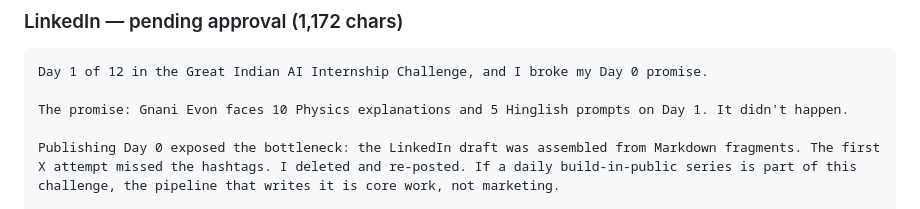
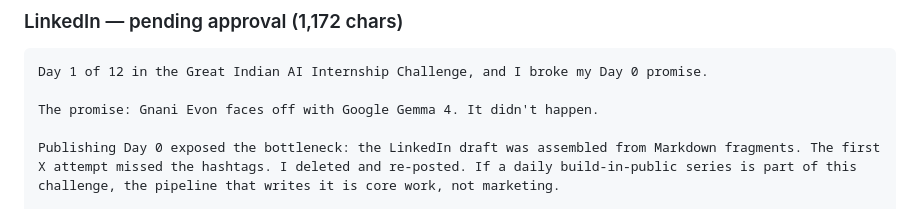
Before and after one commit to architgore050/zivon, a Markdown page: posts/2026-10-30-day-1.md, the part around the change. Drawn GitHub-style.

Commit message:
edited away 1 hallucination form day 1 post

````diff
--- a/posts/2026-10-30-day-1.md
+++ b/posts/2026-10-30-day-1.md
@@ -67,7 +67,7 @@ as published.
 ```text
 Day 1 of 12 in the Great Indian AI Internship Challenge, and I broke my Day 0 promise.
 
-The promise: Gnani Evon faces 10 Physics explanations and 5 Hinglish prompts on Day 1. It didn't happen.
+The promise: Gnani Evon faces off with Google Gemma 4. It didn't happen.
 
 Publishing Day 0 exposed the bottleneck: the LinkedIn draft was assembled from Markdown fragments. The first X attempt missed the hashtags. I deleted and re-posted. If a daily build-in-public series is part of this challenge, the pipeline that writes it is core work, not marketing.
 
````
